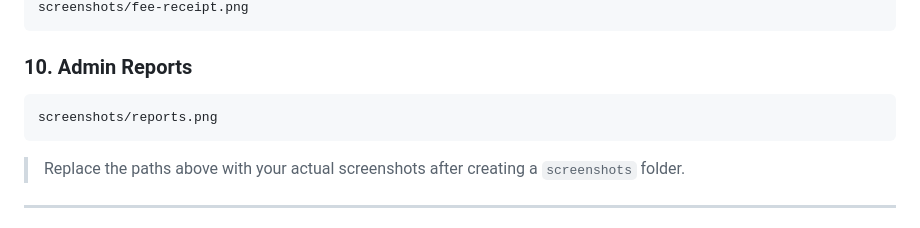
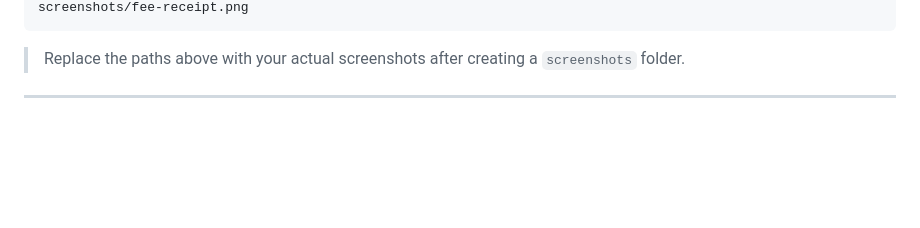
Before and after one commit to najeebahmad07/College-Fees-Management, a Markdown page: README.md, the part around one of its changes. Drawn GitHub-style; blank space fills up the shorter version.

Commit message:
Revise README for ASCT Fees Management System
Updated README to include project details, features, installation instructions, and developer information.

````diff
--- a/README.md
+++ b/README.md
@@ -606,11 +630,7 @@ screenshots/payment-history.png
 screenshots/fee-receipt.png
 ```
 
-### 10. Admin Reports
 
-```text
-screenshots/reports.png
-```
 
 > Replace the paths above with your actual screenshots after creating a `screenshots` folder.
 
````
Also changed, not shown: other parts of README.md (+24 -0 lines).
